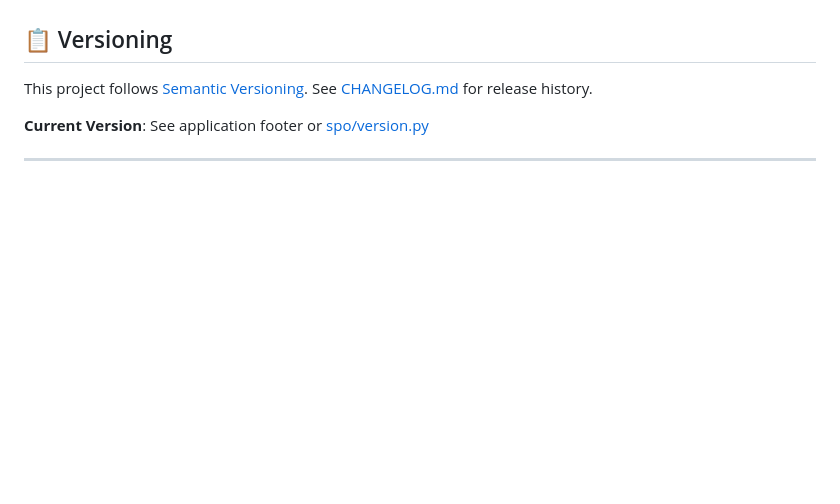
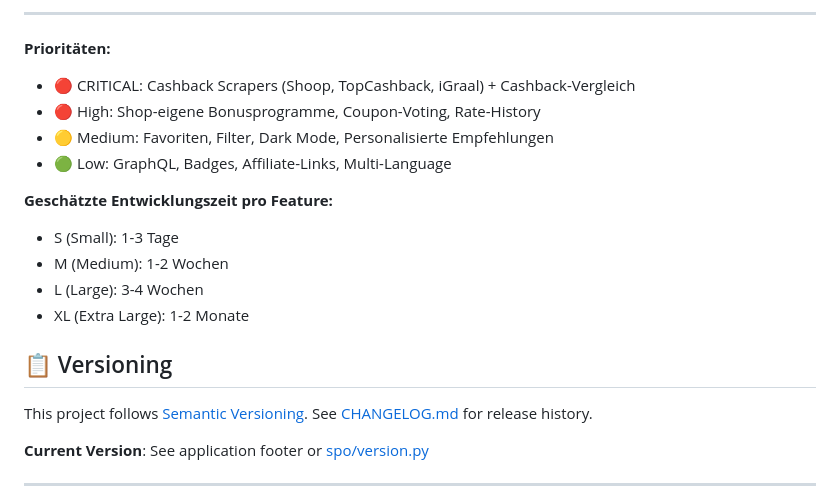
Before and after one commit to kduchrow/shopping_points_optimiser, a Markdown page: README.md, the part around one of its changes. Drawn GitHub-style; blank space fills up the shorter version.

```diff
--- a/README.md
+++ b/README.md
@@ -410,3 +546,18 @@ MIT License - See LICENSE file
+---
+
+**Prioritäten:**
+
+- 🔴 CRITICAL: Cashback Scrapers (Shoop, TopCashback, iGraal) + Cashback-Vergleich
+- 🔴 High: Shop-eigene Bonusprogramme, Coupon-Voting, Rate-History
+- 🟡 Medium: Favoriten, Filter, Dark Mode, Personalisierte Empfehlungen
+- 🟢 Low: GraphQL, Badges, Affiliate-Links, Multi-Language
+
+**Geschätzte Entwicklungszeit pro Feature:**
+
+- S (Small): 1-3 Tage
+- M (Medium): 1-2 Wochen
+- L (Large): 3-4 Wochen
+- XL (Extra Large): 1-2 Monate
 
 ## 📋 Versioning
 
```
Also changed, not shown: other parts of README.md (+139 -3 lines), docs/PLATFORM_RESEARCH.md (added, +406 -0 lines).
